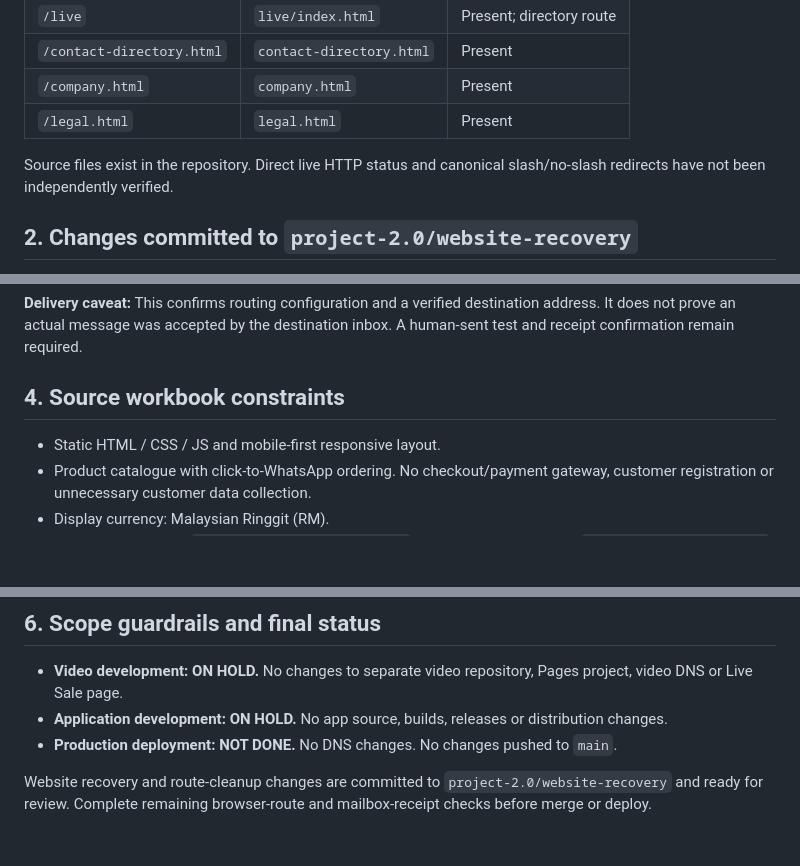
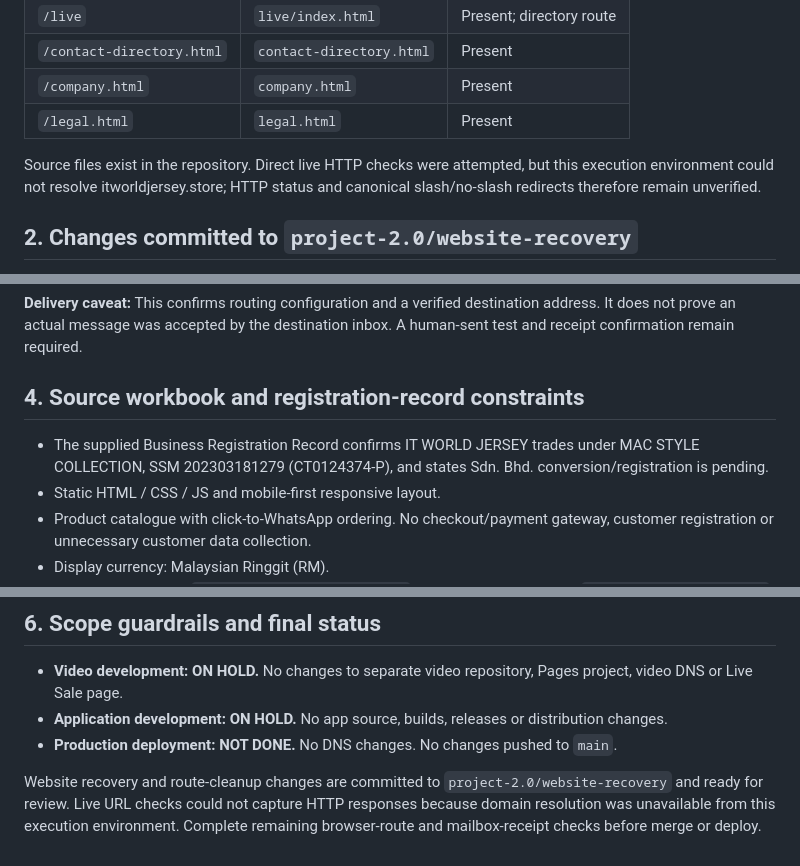
Before and after one commit to painghmuhtet/itworldjersey-store, a Markdown page: PROJECT-2.0-WEBSITE-RECOVERY.md, 3 parts joined by grey strips. Drawn GitHub-style; blank space fills up the shorter version.

Commit message:
docs: record route-check blocker and registration source

```diff
--- a/PROJECT-2.0-WEBSITE-RECOVERY.md
+++ b/PROJECT-2.0-WEBSITE-RECOVERY.md
@@ -15,7 +15,7 @@
 | `/company.html` | `company.html` | Present |
 | `/legal.html` | `legal.html` | Present |
 
-Source files exist in the repository. Direct live HTTP status and canonical slash/no-slash redirects have not been independently verified.
+Source files exist in the repository. Direct live HTTP checks were attempted, but this execution environment could not resolve itworldjersey.store; HTTP status and canonical slash/no-slash redirects therefore remain unverified.
 
 ## 2. Changes committed to `project-2.0/website-recovery`
 
@@ -39,8 +39,9 @@ Source files exist in the repository. Direct live HTTP status and canonical slas
 
 **Delivery caveat:** This confirms routing configuration and a verified destination address. It does not prove an actual message was accepted by the destination inbox. A human-sent test and receipt confirmation remain required.
 
-## 4. Source workbook constraints
+## 4. Source workbook and registration-record constraints
 
+- The supplied Business Registration Record confirms IT WORLD JERSEY trades under MAC STYLE COLLECTION, SSM 202303181279 (CT0124374-P), and states Sdn. Bhd. conversion/registration is pending.
 - Static HTML / CSS / JS and mobile-first responsive layout.
 - Product catalogue with click-to-WhatsApp ordering. No checkout/payment gateway, customer registration or unnecessary customer data collection.
 - Display currency: Malaysian Ringgit (RM).
@@ -61,4 +62,4 @@ Source files exist in the repository. Direct live HTTP status and canonical slas
 - **Application development: ON HOLD.** No app source, builds, releases or distribution changes.
 - **Production deployment: NOT DONE.** No DNS changes. No changes pushed to `main`.
 
-Website recovery and route-cleanup changes are committed to `project-2.0/website-recovery` and ready for review. Complete remaining browser-route and mailbox-receipt checks before merge or deploy.
+Website recovery and route-cleanup changes are committed to `project-2.0/website-recovery` and ready for review. Live URL checks could not capture HTTP responses because domain resolution was unavailable from this execution environment. Complete remaining browser-route and mailbox-receipt checks before merge or deploy.
```
